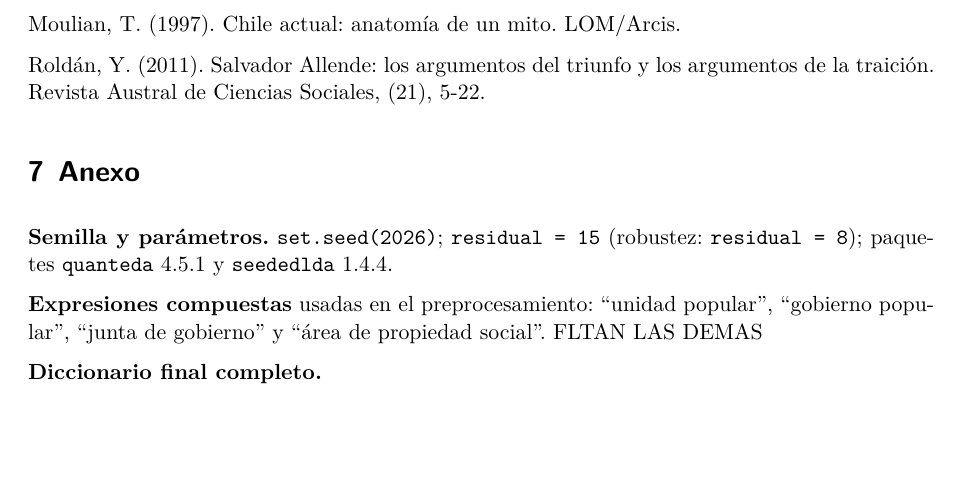
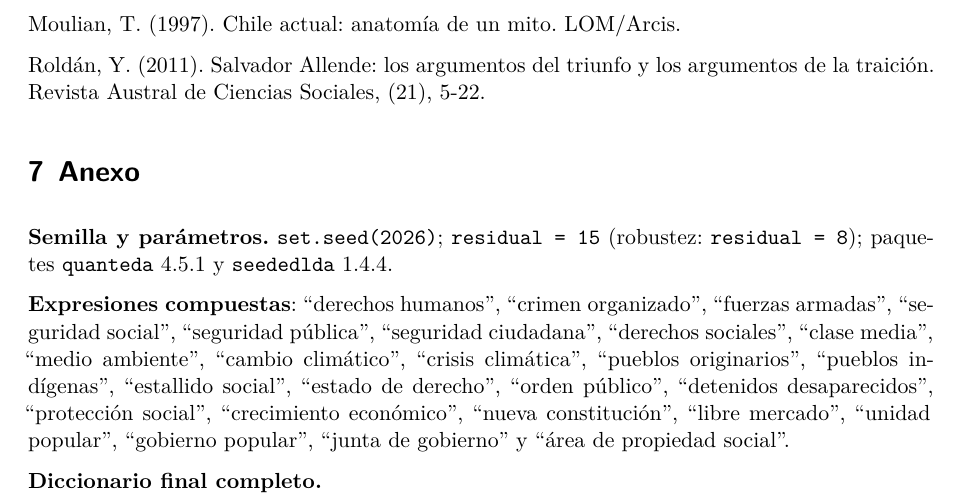
Before and after one commit to renatodeluca/discursos-presidentes, a Quarto document (informe.qmd): part of page 7 of 9, cut so that both start at the same text, the shorter picture padded with empty space. Rendered offline with R 4.5, knitr and Pandoc in place of Quarto, then LaTeX, with nearby package versions; some code elsewhere in the file could not run offline.

Commit message:
Palabras Compuestas

```diff
--- a/informe.qmd
+++ b/informe.qmd
@@ -332,7 +332,7 @@ Roldán, Y. (2011). Salvador Allende: los argumentos del triunfo y los argumento
 
 **Semilla y parámetros.** `set.seed(2026)`; `residual = 15` (robustez: `residual = 8`); paquetes `quanteda` 4.5.1 y `seededlda` 1.4.4.
 
-**Expresiones compuestas** usadas en el preprocesamiento: "unidad popular", "gobierno popular", "junta de gobierno" y "área de propiedad social". FLTAN LAS DEMAS
+**Expresiones compuestas**: "derechos humanos", "crimen organizado", "fuerzas armadas", "seguridad social", "seguridad pública", "seguridad ciudadana", "derechos sociales", "clase media", "medio ambiente", "cambio climático", "crisis climática", "pueblos originarios", "pueblos indígenas", "estallido social", "estado de derecho", "orden público", "detenidos desaparecidos", "protección social", "crecimiento económico", "nueva constitución", "libre mercado", "unidad popular", "gobierno popular", "junta de gobierno" y "área de propiedad social".
 
 **Diccionario final completo.**
 
```
